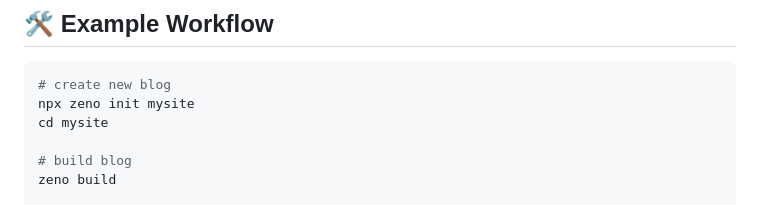
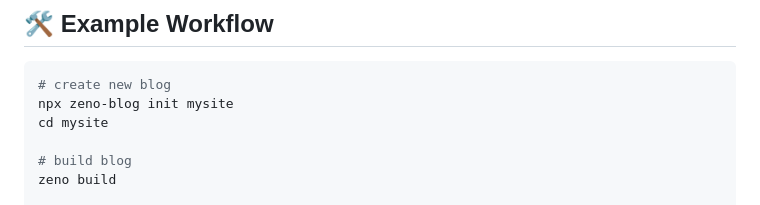
Before and after one commit to mine3krish/zeno, a Markdown page: README.md, the part around the change. GitHub-like rendering.

````diff
--- a/README.md
+++ b/README.md
@@ -35,7 +35,7 @@ zeno serve -p 3000
 
 ```bash
 # create new blog
-npx zeno init mysite
+npx zeno-blog init mysite
 cd mysite
 
 # build blog
````
